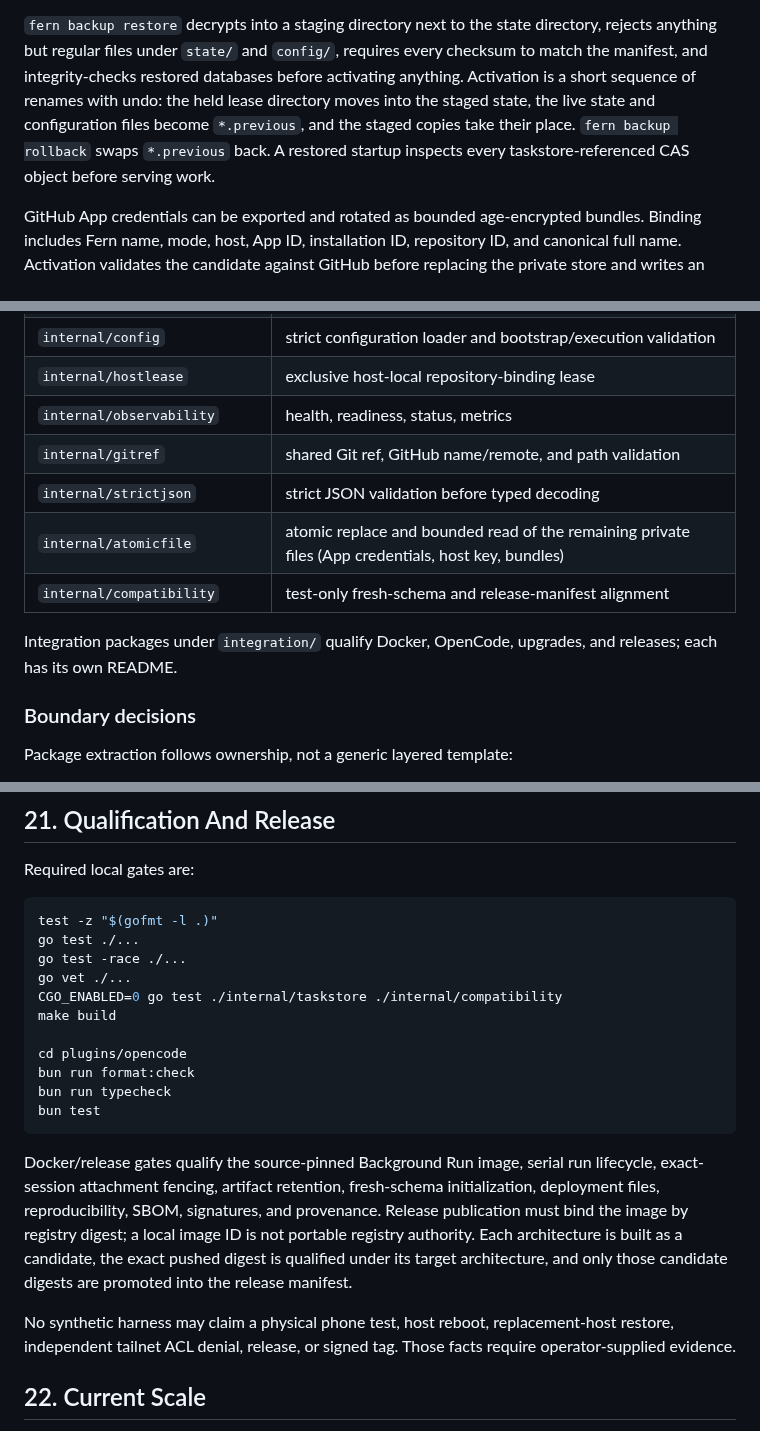
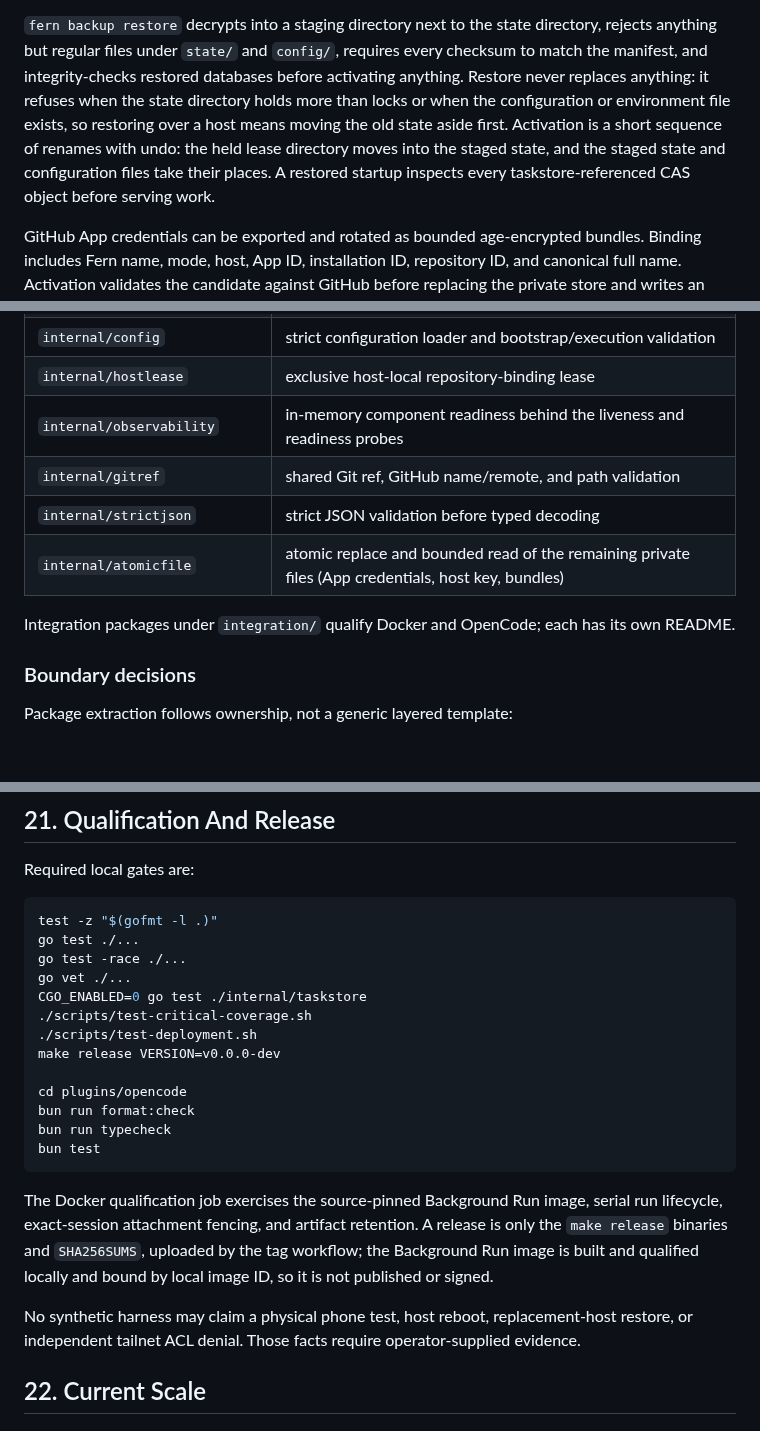
Before and after one commit to nebler/fern, a Markdown page: ARCHITECTURE.md, 3 parts joined by grey strips. Rendered like a GitHub page; blank space fills up the shorter version.

````diff
--- a/ARCHITECTURE.md
+++ b/ARCHITECTURE.md
@@ -519,11 +519,13 @@ Containers and volumes are never part of a backup.
 `fern backup restore` decrypts into a staging directory next to the state
 directory, rejects anything but regular files under `state/` and `config/`,
 requires every checksum to match the manifest, and integrity-checks restored
-databases before activating anything. Activation is a short sequence of renames
-with undo: the held lease directory moves into the staged state, the live state
-and configuration files become `*.previous`, and the staged copies take their
-place. `fern backup rollback` swaps `*.previous` back. A restored startup
-inspects every taskstore-referenced CAS object before serving work.
+databases before activating anything. Restore never replaces anything: it
+refuses when the state directory holds more than locks or when the
+configuration or environment file exists, so restoring over a host means moving
+the old state aside first. Activation is a short sequence of renames with undo:
+the held lease directory moves into the staged state, and the staged state and
+configuration files take their places. A restored startup inspects every
+taskstore-referenced CAS object before serving work.
 
 GitHub App credentials can be exported and rotated as bounded age-encrypted
 bundles. Binding includes Fern name, mode, host, App ID, installation ID,
@@ -558,14 +560,13 @@ ownership boundaries.
 | `internal/credentialbundle` | age-encrypted GitHub credential bundles |
 | `internal/config` | strict configuration loader and bootstrap/execution validation |
 | `internal/hostlease` | exclusive host-local repository-binding lease |
-| `internal/observability` | health, readiness, status, metrics |
+| `internal/observability` | in-memory component readiness behind the liveness and readiness probes |
 | `internal/gitref` | shared Git ref, GitHub name/remote, and path validation |
 | `internal/strictjson` | strict JSON validation before typed decoding |
 | `internal/atomicfile` | atomic replace and bounded read of the remaining private files (App credentials, host key, bundles) |
-| `internal/compatibility` | test-only fresh-schema and release-manifest alignment |
 
-Integration packages under `integration/` qualify Docker, OpenCode, upgrades,
-and releases; each has its own README.
+Integration packages under `integration/` qualify Docker and OpenCode; each has
+its own README.
 
 ### Boundary decisions
 
@@ -625,8 +626,10 @@ test -z "$(gofmt -l .)"
 go test ./...
 go test -race ./...
 go vet ./...
-CGO_ENABLED=0 go test ./internal/taskstore ./internal/compatibility
-make build
+CGO_ENABLED=0 go test ./internal/taskstore
+./scripts/test-critical-coverage.sh
+./scripts/test-deployment.sh
+make release VERSION=v0.0.0-dev
 
 cd plugins/opencode
 bun run format:check
@@ -634,18 +637,15 @@ bun run typecheck
 bun test
 ```
 
-Docker/release gates qualify the source-pinned Background Run image, serial run
-lifecycle, exact-session attachment fencing, artifact retention, fresh-schema
-initialization, deployment files, reproducibility, SBOM,
-signatures, and provenance. Release publication must bind the image by registry
-digest; a local image ID is not portable registry authority. Each architecture
-is built as a candidate, the exact pushed digest is qualified under its target
-architecture, and only those candidate digests are promoted into the release
-manifest.
+The Docker qualification job exercises the source-pinned Background Run image,
+serial run lifecycle, exact-session attachment fencing, and artifact retention.
+A release is only the `make release` binaries and `SHA256SUMS`, uploaded by the
+tag workflow; the Background Run image is built and qualified locally and bound
+by local image ID, so it is not published or signed.
 
 No synthetic harness may claim a physical phone test, host reboot,
-replacement-host restore, independent tailnet ACL denial, release, or signed
-tag. Those facts require operator-supplied evidence.
+replacement-host restore, or independent tailnet ACL denial. Those facts
+require operator-supplied evidence.
 
 ## 22. Current Scale
 
````
Also changed, not shown: other parts of ARCHITECTURE.md (+1 -1 lines), README.md (+8 -10 lines), docs/usage.md (+6 -4 lines).
